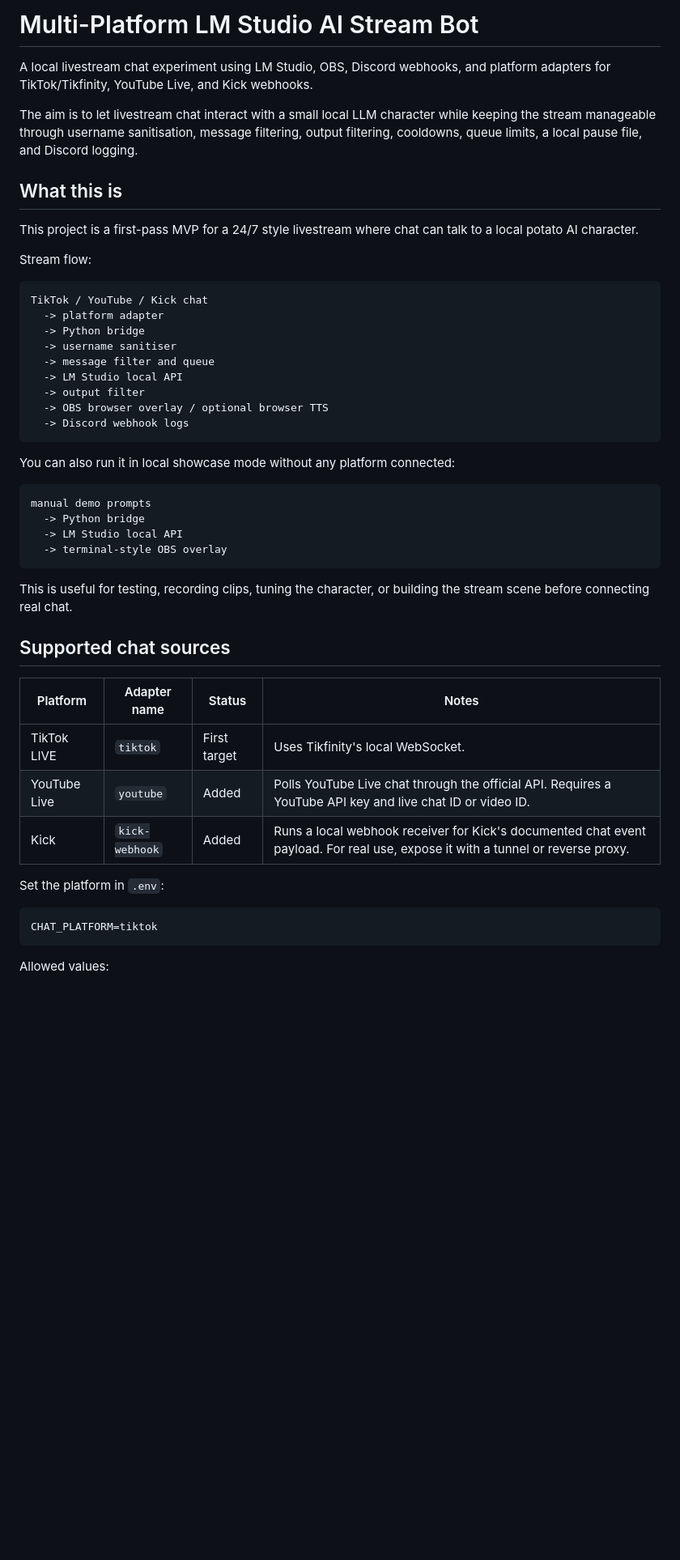
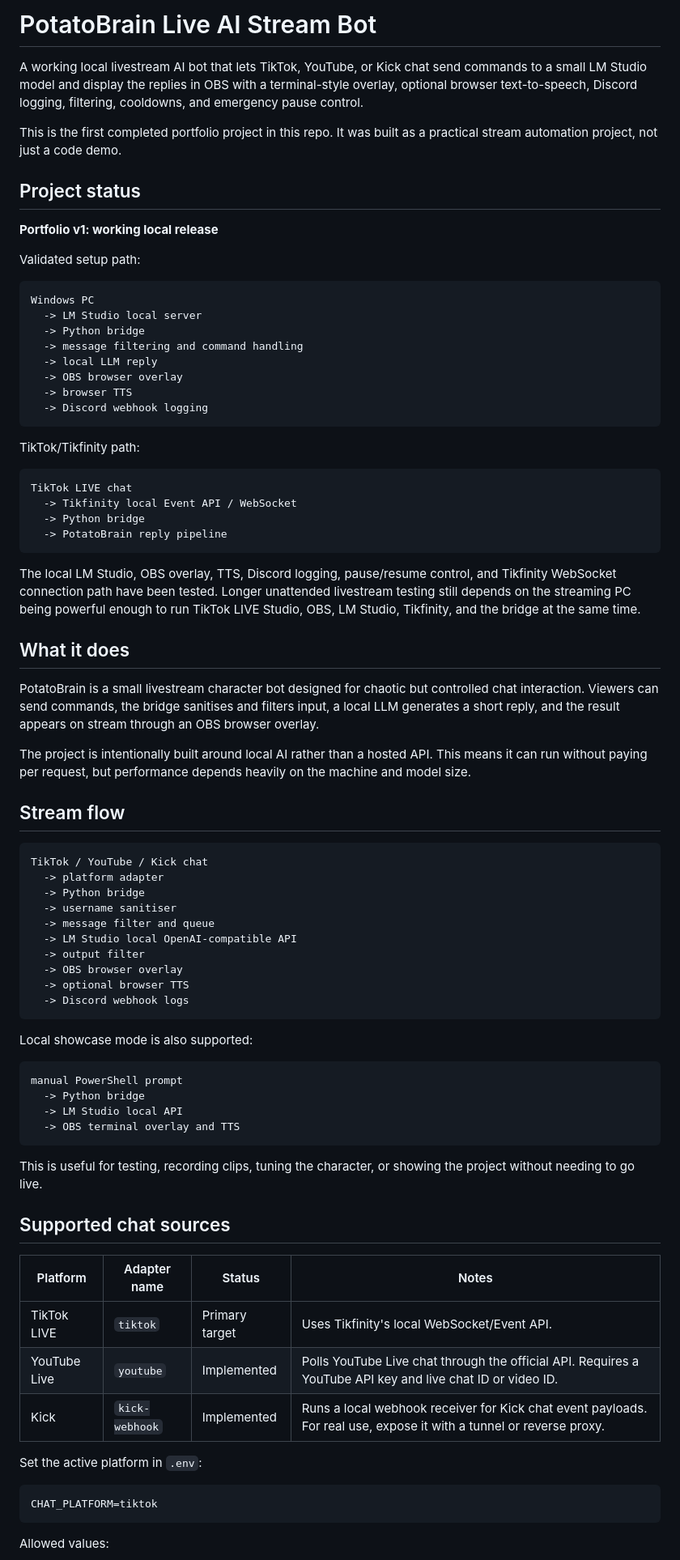
Before and after one commit to n4thyan/tikfinity-lmstudio-ai-stream-bot, a Markdown page: README.md, the part around one of its changes. Shown at 81% size. Rendered like a GitHub page; blank space fills up the shorter version.

Commit message:
Polish README for portfolio v1 release

````diff
--- a/README.md
+++ b/README.md
@@ -1,14 +1,44 @@
-# Multi-Platform LM Studio AI Stream Bot
+# PotatoBrain Live AI Stream Bot
 
-A local livestream chat experiment using LM Studio, OBS, Discord webhooks, and platform adapters for TikTok/Tikfinity, YouTube Live, and Kick webhooks.
+A working local livestream AI bot that lets TikTok, YouTube, or Kick chat send commands to a small LM Studio model and display the replies in OBS with a terminal-style overlay, optional browser text-to-speech, Discord logging, filtering, cooldowns, and emergency pause control.
 
-The aim is to let livestream chat interact with a small local LLM character while keeping the stream manageable through username sanitisation, message filtering, output filtering, cooldowns, queue limits, a local pause file, and Discord logging.
+This is the first completed portfolio project in this repo. It was built as a practical stream automation project, not just a code demo.
 
-## What this is
+## Project status
 
-This project is a first-pass MVP for a 24/7 style livestream where chat can talk to a local potato AI character.
+**Portfolio v1: working local release**
 
-Stream flow:
+Validated setup path:
+
+```text
+Windows PC
+  -> LM Studio local server
+  -> Python bridge
+  -> message filtering and command handling
+  -> local LLM reply
+  -> OBS browser overlay
+  -> browser TTS
+  -> Discord webhook logging
+```
+
+TikTok/Tikfinity path:
+
+```text
+TikTok LIVE chat
+  -> Tikfinity local Event API / WebSocket
+  -> Python bridge
+  -> PotatoBrain reply pipeline
+```
+
+The local LM Studio, OBS overlay, TTS, Discord logging, pause/resume control, and Tikfinity WebSocket connection path have been tested. Longer unattended livestream testing still depends on the streaming PC being powerful enough to run TikTok LIVE Studio, OBS, LM Studio, Tikfinity, and the bridge at the same time.
+
+## What it does
+
+PotatoBrain is a small livestream character bot designed for chaotic but controlled chat interaction. Viewers can send commands, the bridge sanitises and filters input, a local LLM generates a short reply, and the result appears on stream through an OBS browser overlay.
+
+The project is intentionally built around local AI rather than a hosted API. This means it can run without paying per request, but performance depends heavily on the machine and model size.
+
+## Stream flow
 
 ```text
 TikTok / YouTube / Kick chat
@@ -16,32 +46,33 @@ TikTok / YouTube / Kick chat
   -> Python bridge
   -> username sanitiser
   -> message filter and queue
-  -> LM Studio local API
+  -> LM Studio local OpenAI-compatible API
   -> output filter
-  -> OBS browser overlay / optional browser TTS
+  -> OBS browser overlay
+  -> optional browser TTS
   -> Discord webhook logs
 ```
 
-You can also run it in local showcase mode without any platform connected:
+Local showcase mode is also supported:
 
 ```text
-manual demo prompts
+manual PowerShell prompt
   -> Python bridge
   -> LM Studio local API
-  -> terminal-style OBS overlay
+  -> OBS terminal overlay and TTS
 ```
 
-This is useful for testing, recording clips, tuning the character, or building the stream scene before connecting real chat.
+This is useful for testing, recording clips, tuning the character, or showing the project without needing to go live.
 
 ## Supported chat sources
 
 | Platform | Adapter name | Status | Notes |
 |---|---|---|---|
-| TikTok LIVE | `tiktok` | First target | Uses Tikfinity's local WebSocket. |
-| YouTube Live | `youtube` | Added | Polls YouTube Live chat through the official API. Requires a YouTube API key and live chat ID or video ID. |
-| Kick | `kick-webhook` | Added | Runs a local webhook receiver for Kick's documented chat event payload. For real use, expose it with a tunnel or reverse proxy. |
+| TikTok LIVE | `tiktok` | Primary target | Uses Tikfinity's local WebSocket/Event API. |
+| YouTube Live | `youtube` | Implemented | Polls YouTube Live chat through the official API. Requires a YouTube API key and live chat ID or video ID. |
+| Kick | `kick-webhook` | Implemented | Runs a local webhook receiver for Kick chat event payloads. For real use, expose it with a tunnel or reverse proxy. |
 
-Set the platform in `.env`:
+Set the active platform in `.env`:
 
 ```env
 CHAT_PLATFORM=tiktok
````
Also changed, not shown: other parts of README.md (+80 -93 lines).
